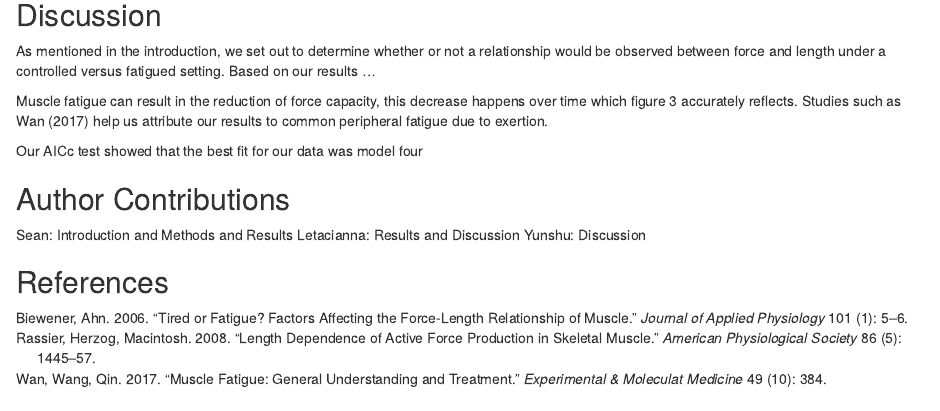
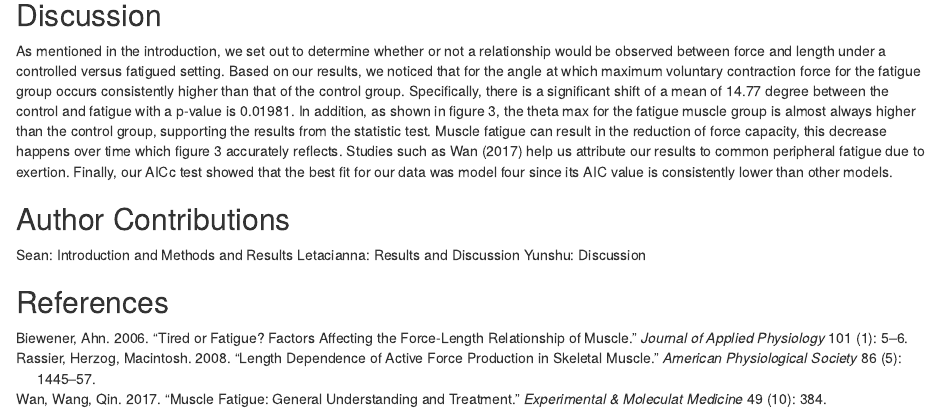
Before and after one commit to kiahs12/flexR, an R Markdown document (FlexR_Module7.Rmd): the page in a window 1100 px wide, from 2640 px down. Rendered offline with R 4.5, knitr and Pandoc, with nearby package versions; some code elsewhere in the file could not run offline.

Commit message:
Discussion Added

````diff
--- a/FlexR_Module7.Rmd
+++ b/FlexR_Module7.Rmd
@@ -123,11 +123,7 @@ shift.p_long %>%
 ```
 
 ## Discussion
-As mentioned in the introduction, we set out to determine whether or not a relationship would be observed between force and length under a controlled versus fatigued setting. Based on our results ...
-
-Muscle fatigue can result in the reduction of force capacity, this decrease happens over time which figure 3 accurately reflects. Studies such as @wan2017muscle help us attribute our results to common peripheral fatigue due to exertion.
-
-Our AICc test showed that the best fit for our data was model four
+As mentioned in the introduction, we set out to determine whether or not a relationship would be observed between force and length under a controlled versus fatigued setting. Based on our results, we noticed that for the angle at which maximum voluntary contraction force for the fatigue group occurs consistently higher than that of the control group. Specifically, there is a significant shift of a mean of 14.77 degree between the control and fatigue with a p-value is 0.01981. In addition, as shown in figure 3, the theta max for the fatigue muscle group is almost always higher than the control group, supporting the results from the statistic test. Muscle fatigue can result in the reduction of force capacity, this decrease happens over time which figure 3 accurately reflects. Studies such as @wan2017muscle help us attribute our results to common peripheral fatigue due to exertion. Finally, our AICc test showed that the best fit for our data was model four since its AIC value is consistently lower than other models.
 
 ## Author Contributions
 Sean: Introduction and Methods and Results
````
